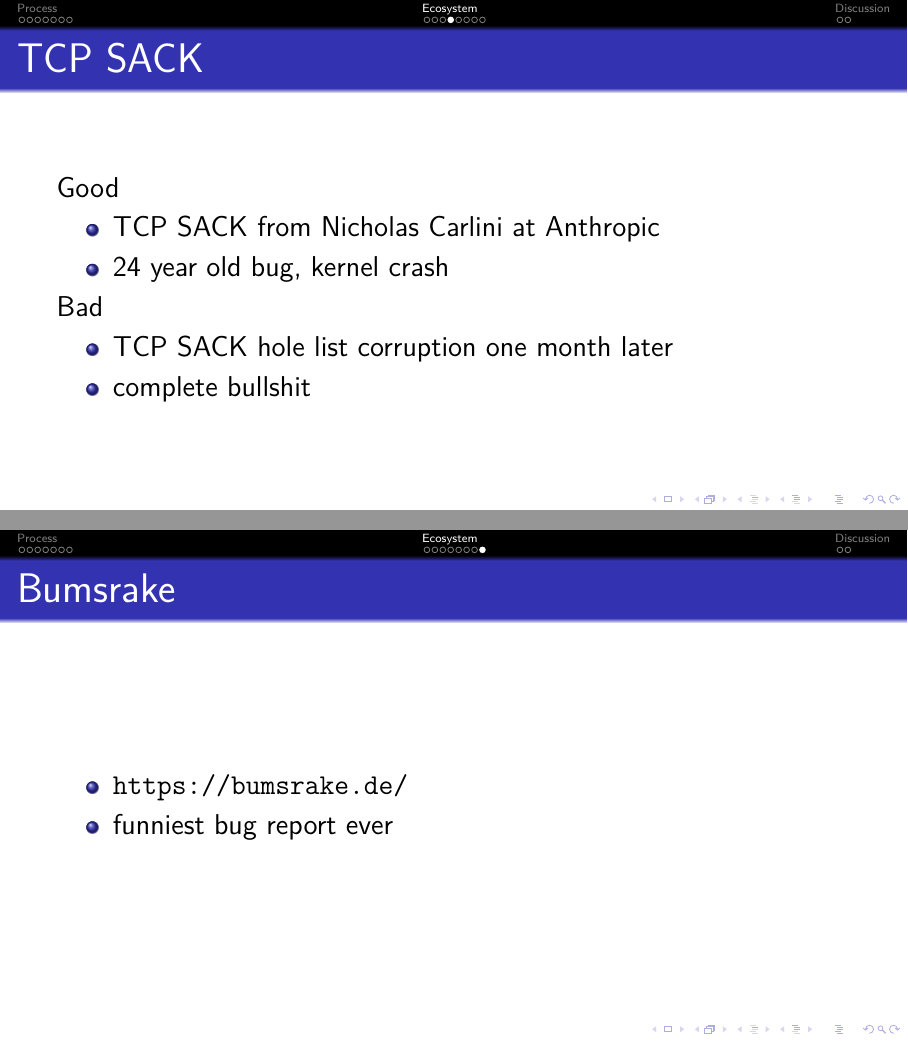
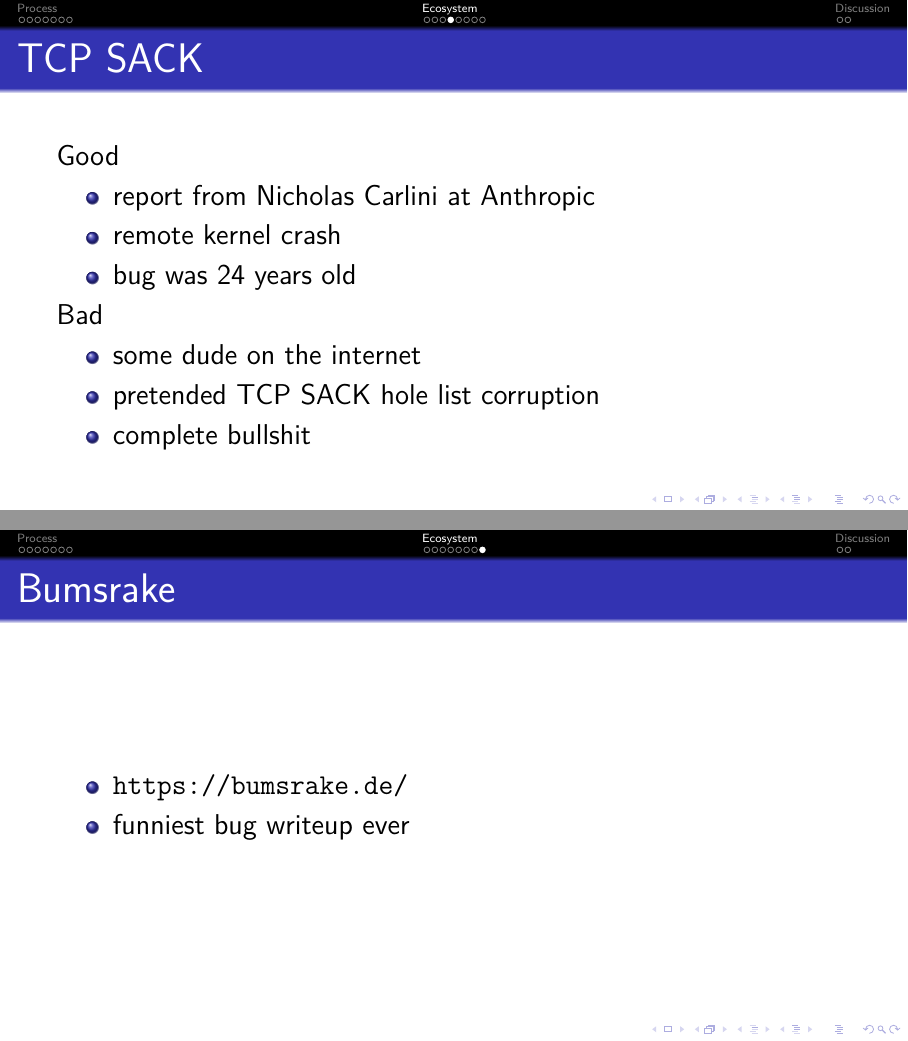
Before and after one commit to bluhm/talk-errata, LaTeX slides (errata-slides.tex): pages 13 and 17 of 19, joined at a grey line. Compiled offline with pdfLaTeX.

Commit message:
Playing with style.

```diff
--- a/errata-slides.tex
+++ b/errata-slides.tex
@@ -159,12 +158,14 @@ publish www and mail		& bluhm@			\\
 \begin{frame}{TCP SACK}
 Good
 \begin{itemize}
-\item TCP SACK from Nicholas Carlini at Anthropic
-\item 24 year old bug, kernel crash
+\item report from Nicholas Carlini at Anthropic
+\item remote kernel crash
+\item bug was 24 years old
 \end{itemize}
 Bad
 \begin{itemize}
-\item TCP SACK hole list corruption one month later
+\item some dude on the internet
+\item pretended TCP SACK hole list corruption
 \item complete bullshit
 \end{itemize}
 \end{frame}
@@ -211,7 +213,7 @@ Bad
 \begin{frame}{Bumsrake}
 \begin{itemize}
 \item \url{https://bumsrake.de/}
-\item funniest bug report ever
+\item funniest bug writeup ever
 \end{itemize}
 \end{frame}
 
```
Also changed, not shown: errata-slides.tex (12 more changed lines).
